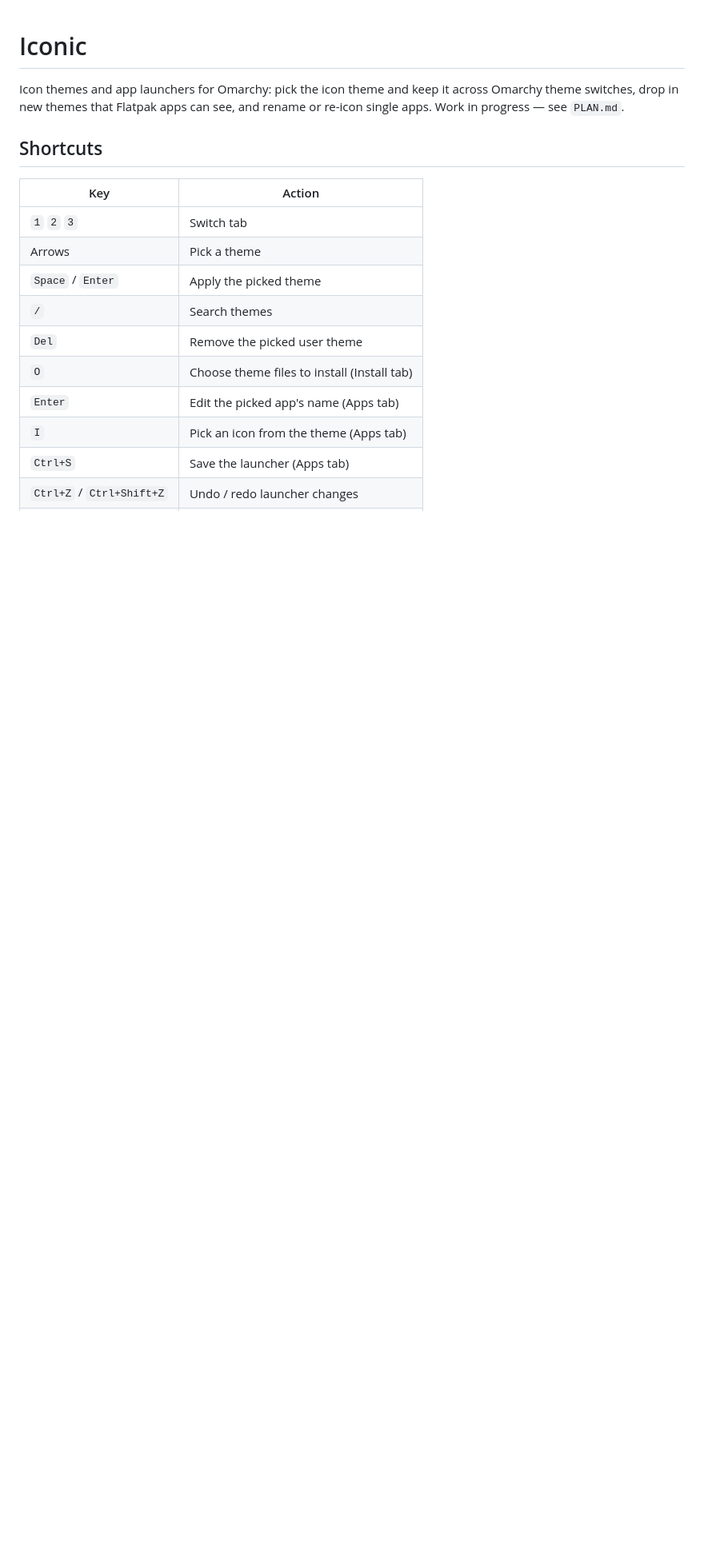
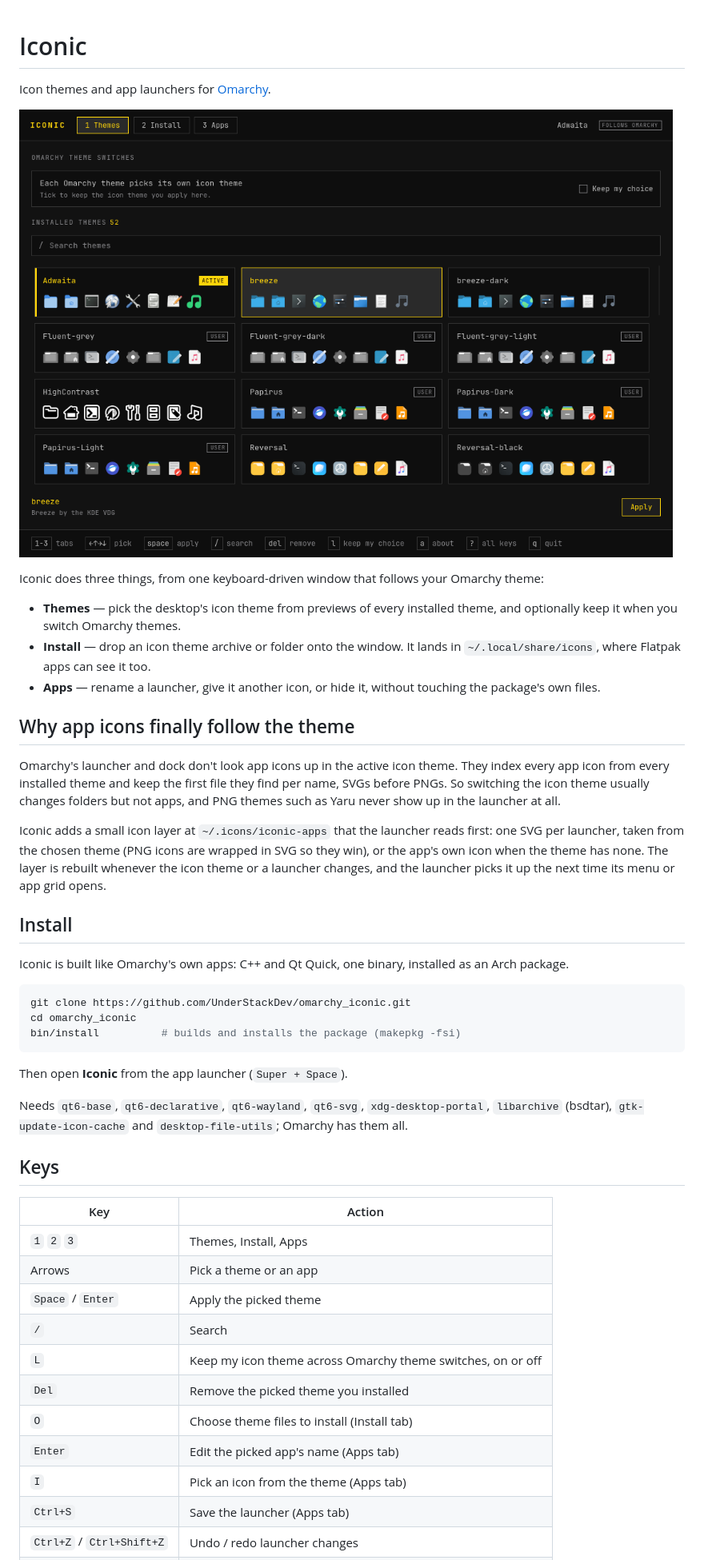
Before and after one commit to UnderStackDev/omarchy_iconic, a Markdown page: README.md, the part around one of its changes. Shown at 80% size. Drawn GitHub-style; pictures changed too: docs/screenshot.png (added); blank space fills up the shorter version.

Commit message:
Ship as a package: README, screenshot, app icon, hook prefers the installed binary
Co-Authored-By: Claude Opus 5.5 <noreply@anthropic.com>

````diff
--- a/README.md
+++ b/README.md
@@ -1,18 +1,60 @@
 # Iconic
 
-Icon themes and app launchers for Omarchy: pick the icon theme and keep it
-across Omarchy theme switches, drop in new themes that Flatpak apps can see,
-and rename or re-icon single apps. Work in progress — see `PLAN.md`.
+Icon themes and app launchers for [Omarchy](https://omarchy.org).
 
-## Shortcuts
+![Iconic picking an icon theme](docs/screenshot.png)
+
+Iconic does three things, from one keyboard-driven window that follows your
+Omarchy theme:
+
+- **Themes** — pick the desktop's icon theme from previews of every installed
+  theme, and optionally keep it when you switch Omarchy themes.
+- **Install** — drop an icon theme archive or folder onto the window. It lands
+  in `~/.local/share/icons`, where Flatpak apps can see it too.
+- **Apps** — rename a launcher, give it another icon, or hide it, without
+  touching the package's own files.
+
+## Why app icons finally follow the theme
+
+Omarchy's launcher and dock don't look app icons up in the active icon theme.
+They index every app icon from every installed theme and keep the first file
+they find per name, SVGs before PNGs. So switching the icon theme usually
+changes folders but not apps, and PNG themes such as Yaru never show up in the
+launcher at all.
+
+Iconic adds a small icon layer at `~/.icons/iconic-apps` that the launcher
+reads first: one SVG per launcher, taken from the chosen theme (PNG icons are
+wrapped in SVG so they win), or the app's own icon when the theme has none.
+The layer is rebuilt whenever the icon theme or a launcher changes, and the
+launcher picks it up the next time its menu or app grid opens.
+
+## Install
+
+Iconic is built like Omarchy's own apps: C++ and Qt Quick, one binary,
+installed as an Arch package.
+
+```sh
+git clone https://github.com/UnderStackDev/omarchy_iconic.git
+cd omarchy_iconic
+bin/install          # builds and installs the package (makepkg -fsi)
+```
+
+Then open **Iconic** from the app launcher (`Super + Space`).
+
+Needs `qt6-base`, `qt6-declarative`, `qt6-wayland`, `qt6-svg`,
+`xdg-desktop-portal`, `libarchive` (bsdtar), `gtk-update-icon-cache` and
+`desktop-file-utils`; Omarchy has them all.
+
+## Keys
 
 | Key | Action |
 |---|---|
-| `1` `2` `3` | Switch tab |
-| Arrows | Pick a theme |
+| `1` `2` `3` | Themes, Install, Apps |
+| Arrows | Pick a theme or an app |
 | `Space` / `Enter` | Apply the picked theme |
-| `/` | Search themes |
-| `Del` | Remove the picked user theme |
+| `/` | Search |
+| `L` | Keep my icon theme across Omarchy theme switches, on or off |
+| `Del` | Remove the picked theme you installed |
 | `O` | Choose theme files to install (Install tab) |
 | `Enter` | Edit the picked app's name (Apps tab) |
 | `I` | Pick an icon from the theme (Apps tab) |
````
Also changed, not shown: other parts of README.md (+47 -8 lines), 5 other files.
